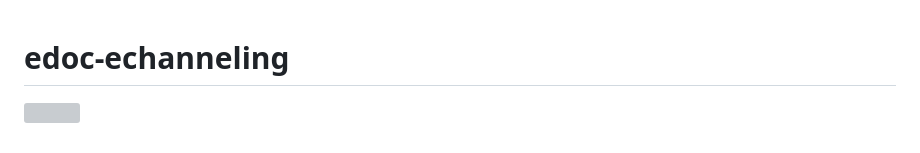
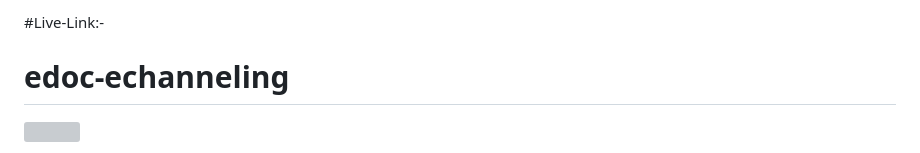
Before and after one commit to coderRohit620/Online-Doctor-Appointment-System, a Markdown page: README.md, the part around the change. Drawn GitHub-style; grey boxes are pictures that could not be loaded.

```diff
--- a/README.md
+++ b/README.md
@@ -1,3 +1,6 @@
+
+#Live-Link:-
+
 # edoc-echanneling
 ![](https://github.com/hshnudr/edoc-echanneling/blob/main/Screenshots/Screenshot%20(1).png)
 
```
